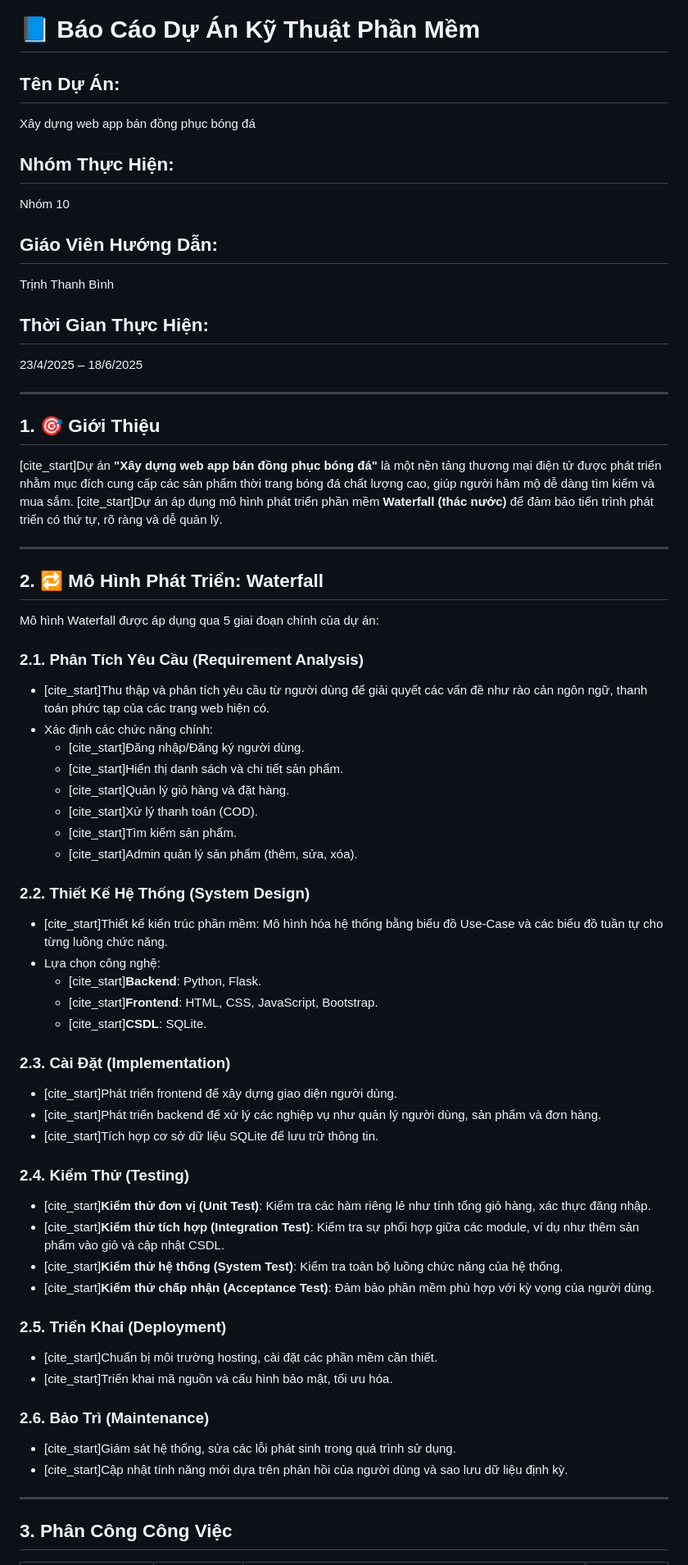
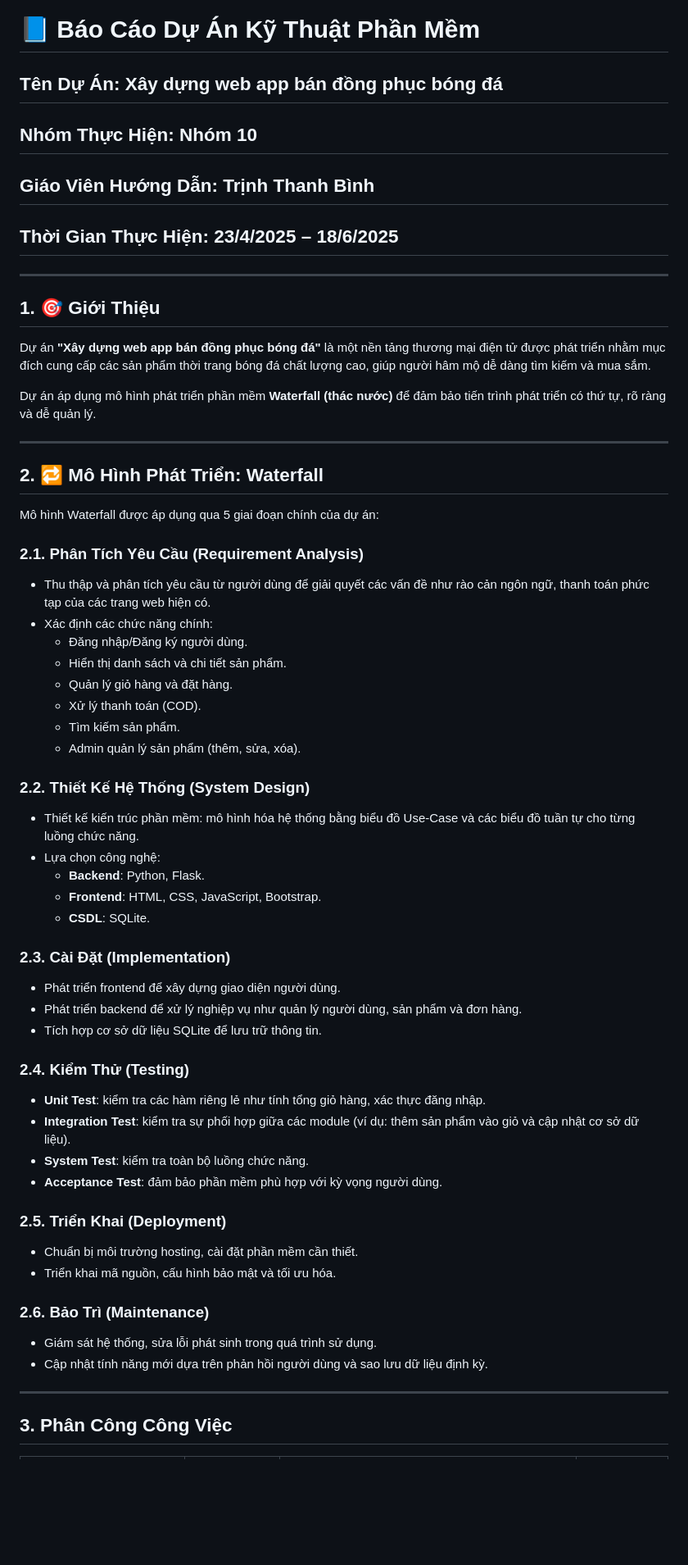
Before and after one commit to trgiahuy1710/Software_Project, a Markdown page: README.md, the part around one of its changes. Shown at 82% size. Rendered like a GitHub page; blank space fills up the shorter version.

```diff
--- a/README.md
+++ b/README.md
@@ -1,22 +1,20 @@
 # 📘 Báo Cáo Dự Án Kỹ Thuật Phần Mềm
 
-## Tên Dự Án:
-Xây dựng web app bán đồng phục bóng đá
+## Tên Dự Án: Xây dựng web app bán đồng phục bóng đá
 
-## Nhóm Thực Hiện:
-Nhóm 10
+## Nhóm Thực Hiện: Nhóm 10
 
-## Giáo Viên Hướng Dẫn:
-Trịnh Thanh Bình
+## Giáo Viên Hướng Dẫn: Trịnh Thanh Bình
 
-## Thời Gian Thực Hiện:
-23/4/2025 – 18/6/2025
+## Thời Gian Thực Hiện: 23/4/2025 – 18/6/2025
 
 ---
 
 ## 1. 🎯 Giới Thiệu
 
-[cite_start]Dự án **"Xây dựng web app bán đồng phục bóng đá"** là một nền tảng thương mại điện tử được phát triển nhằm mục đích cung cấp các sản phẩm thời trang bóng đá chất lượng cao, giúp người hâm mộ dễ dàng tìm kiếm và mua sắm. [cite_start]Dự án áp dụng mô hình phát triển phần mềm **Waterfall (thác nước)** để đảm bảo tiến trình phát triển có thứ tự, rõ ràng và dễ quản lý.
+Dự án **"Xây dựng web app bán đồng phục bóng đá"** là một nền tảng thương mại điện tử được phát triển nhằm mục đích cung cấp các sản phẩm thời trang bóng đá chất lượng cao, giúp người hâm mộ dễ dàng tìm kiếm và mua sắm.
+
+Dự án áp dụng mô hình phát triển phần mềm **Waterfall (thác nước)** để đảm bảo tiến trình phát triển có thứ tự, rõ ràng và dễ quản lý.
 
 ---
 
@@ -26,45 +24,45 @@ Mô hình Waterfall được áp dụng qua 5 giai đoạn chính của dự án
 
 ### 2.1. Phân Tích Yêu Cầu (Requirement Analysis)
 
-* [cite_start]Thu thập và phân tích yêu cầu từ người dùng để giải quyết các vấn đề như rào cản ngôn ngữ, thanh toán phức tạp của các trang web hiện có.
-* Xác định các chức năng chính:
-    * [cite_start]Đăng nhập/Đăng ký người dùng.
-    * [cite_start]Hiển thị danh sách và chi tiết sản phẩm.
-    * [cite_start]Quản lý giỏ hàng và đặt hàng.
-    * [cite_start]Xử lý thanh toán (COD).
-    * [cite_start]Tìm kiếm sản phẩm.
-    * [cite_start]Admin quản lý sản phẩm (thêm, sửa, xóa).
+- Thu thập và phân tích yêu cầu từ người dùng để giải quyết các vấn đề như rào cản ngôn ngữ, thanh toán phức tạp của các trang web hiện có.
+- Xác định các chức năng chính:
+  - Đăng nhập/Đăng ký người dùng.
+  - Hiển thị danh sách và chi tiết sản phẩm.
+  - Quản lý giỏ hàng và đặt hàng.
+  - Xử lý thanh toán (COD).
+  - Tìm kiếm sản phẩm.
+  - Admin quản lý sản phẩm (thêm, sửa, xóa).
 
 ### 2.2. Thiết Kế Hệ Thống (System Design)
 
-* [cite_start]Thiết kế kiến trúc phần mềm: Mô hình hóa hệ thống bằng biểu đồ Use-Case và các biểu đồ tuần tự cho từng luồng chức năng.
-* Lựa chọn công nghệ:
-    * [cite_start]**Backend**: Python, Flask.
-    * [cite_start]**Frontend**: HTML, CSS, JavaScript, Bootstrap.
-    * [cite_start]**CSDL**: SQLite.
+- Thiết kế kiến trúc phần mềm: mô hình hóa hệ thống bằng biểu đồ Use‑Case và các biểu đồ tuần tự cho từng luồng chức năng.
+- Lựa chọn công nghệ:
+  - **Backend**: Python, Flask.
+  - **Frontend**: HTML, CSS, JavaScript, Bootstrap.
+  - **CSDL**: SQLite.
 
 ### 2.3. Cài Đặt (Implementation)
 
-* [cite_start]Phát triển frontend để xây dựng giao diện người dùng.
-* [cite_start]Phát triển backend để xử lý các nghiệp vụ như quản lý người dùng, sản phẩm và đơn hàng.
-* [cite_start]Tích hợp cơ sở dữ liệu SQLite để lưu trữ thông tin.
+- Phát triển frontend để xây dựng giao diện người dùng.
+- Phát triển backend để xử lý nghiệp vụ như quản lý người dùng, sản phẩm và đơn hàng.
+- Tích hợp cơ sở dữ liệu SQLite để lưu trữ thông tin.
 
 ### 2.4. Kiểm Thử (Testing)
 
-* [cite_start]**Kiểm thử đơn vị (Unit Test)**: Kiểm tra các hàm riêng lẻ như tính tổng giỏ hàng, xác thực đăng nhập.
-* [cite_start]**Kiểm thử tích hợp (Integration Test)**: Kiểm tra sự phối hợp giữa các module, ví dụ như thêm sản phẩm vào giỏ và cập nhật CSDL.
-* [cite_start]**Kiểm thử hệ thống (System Test)**: Kiểm tra toàn bộ luồng chức năng của hệ thống.
-* [cite_start]**Kiểm thử chấp nhận (Acceptance Test)**: Đảm bảo phần mềm phù hợp với kỳ vọng của người dùng.
+- **Unit Test**: kiểm tra các hàm riêng lẻ như tính tổng giỏ hàng, xác thực đăng nhập.
+- **Integration Test**: kiểm tra sự phối hợp giữa các module (ví dụ: thêm sản phẩm vào giỏ và cập nhật cơ sở dữ liệu).
+- **System Test**: kiểm tra toàn bộ luồng chức năng.
+- **Acceptance Test**: đảm bảo phần mềm phù hợp với kỳ vọng người dùng.
 
 ### 2.5. Triển Khai (Deployment)
 
-* [cite_start]Chuẩn bị môi trường hosting, cài đặt các phần mềm cần thiết.
-* [cite_start]Triển khai mã nguồn và cấu hình bảo mật, tối ưu hóa.
+- Chuẩn bị môi trường hosting, cài đặt phần mềm cần thiết.
+- Triển khai mã nguồn, cấu hình bảo mật và tối ưu hóa.
 
 ### 2.6. Bảo Trì (Maintenance)
 
-* [cite_start]Giám sát hệ thống, sửa các lỗi phát sinh trong quá trình sử dụng.
-* [cite_start]Cập nhật tính năng mới dựa trên phản hồi của người dùng và sao lưu dữ liệu định kỳ.
+- Giám sát hệ thống, sửa lỗi phát sinh trong quá trình sử dụng.
+- Cập nhật tính năng mới dựa trên phản hồi người dùng và sao lưu dữ liệu định kỳ.
 
 ---
 
```
Also changed, not shown: other parts of README.md (+28 -27 lines).
